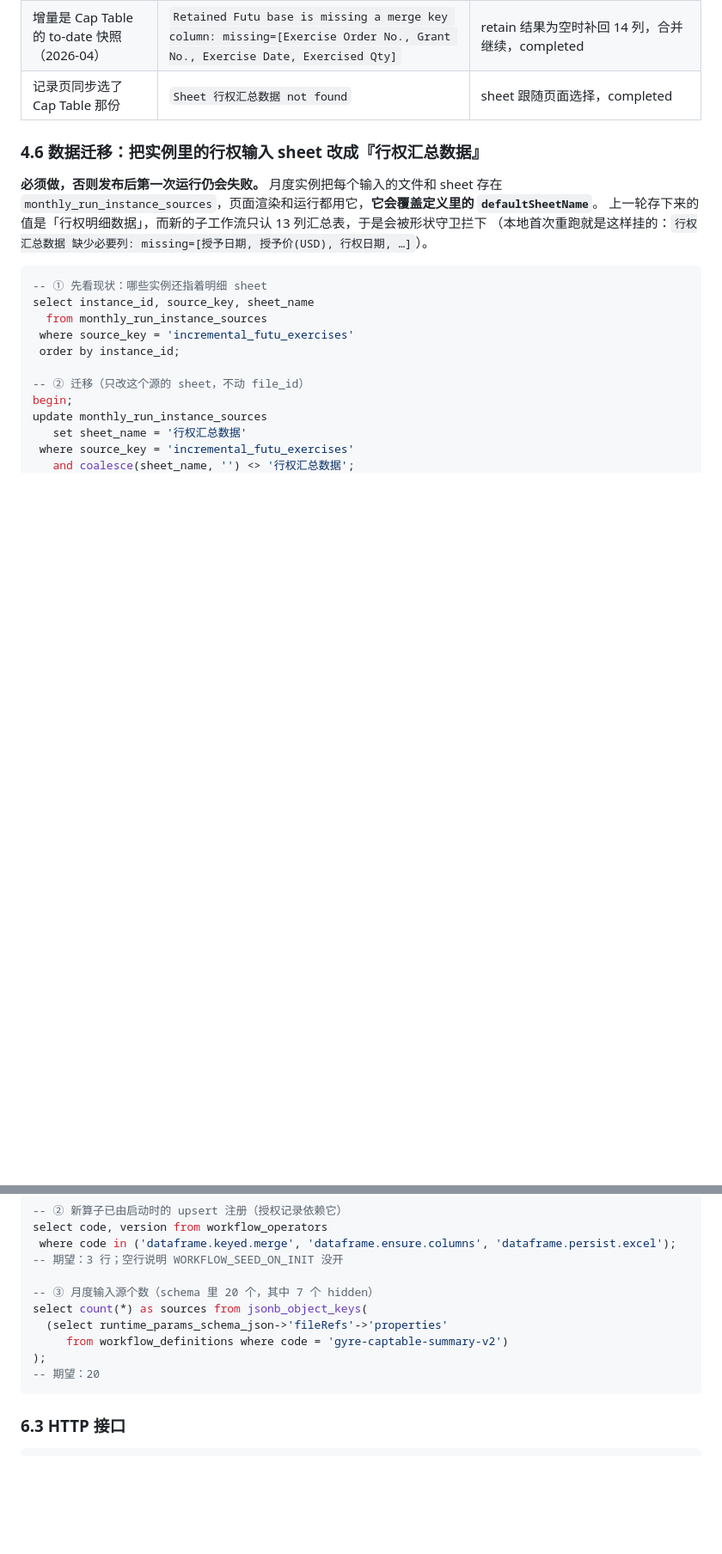
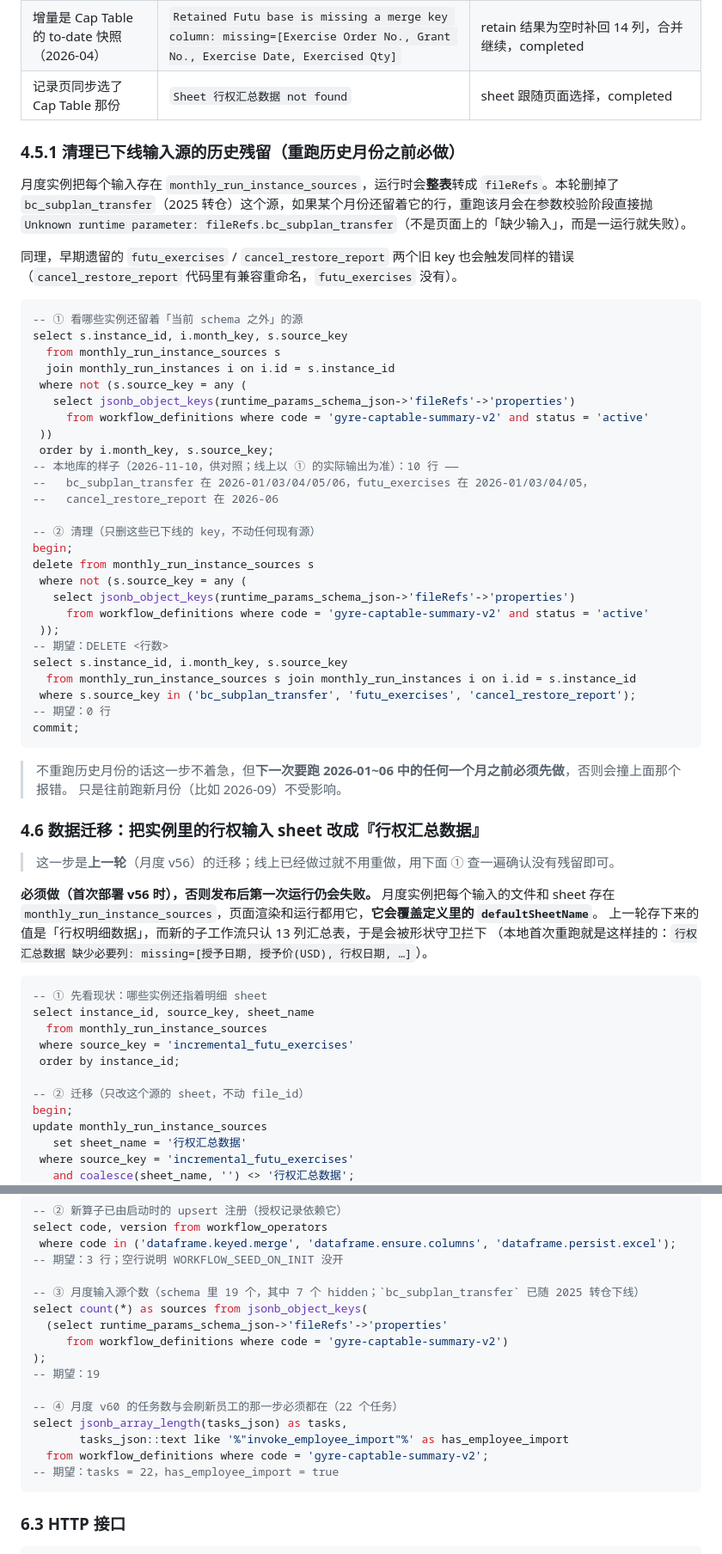
Before and after one commit to wayblink/gyre, a Markdown page: DEPLOY-RUNBOOK.md, 2 parts joined by grey strips. Shown at 86% size. Rendered like a GitHub page; blank space fills up the shorter version.

````diff
--- a/DEPLOY-RUNBOOK.md
+++ b/DEPLOY-RUNBOOK.md
@@ -302,9 +312,52 @@ psql "$DATABASE_URL" -f /tmp/publish.sql
 | 增量是 Cap Table 的 to-date 快照（2026-04） | `Retained Futu base is missing a merge key column: missing=[Exercise Order No., Grant No., Exercise Date, Exercised Qty]` | retain 结果为空时补回 14 列，合并继续，completed |
 | 记录页同步选了 Cap Table 那份 | `Sheet 行权汇总数据 not found` | sheet 跟随页面选择，completed |
 
+### 4.5.1 清理已下线输入源的历史残留（重跑历史月份之前必做）
+
+月度实例把每个输入存在 `monthly_run_instance_sources`，运行时会**整表**转成 `fileRefs`。本轮删掉了
+`bc_subplan_transfer`（2025 转仓）这个源，如果某个月份还留着它的行，重跑该月会在参数校验阶段直接抛
+`Unknown runtime parameter: fileRefs.bc_subplan_transfer`（不是页面上的「缺少输入」，而是一运行就失败）。
+
+同理，早期遗留的 `futu_exercises` / `cancel_restore_report` 两个旧 key 也会触发同样的错误
+（`cancel_restore_report` 代码里有兼容重命名，`futu_exercises` 没有）。
+
+```sql
+-- ① 看哪些实例还留着「当前 schema 之外」的源
+select s.instance_id, i.month_key, s.source_key
+  from monthly_run_instance_sources s
+  join monthly_run_instances i on i.id = s.instance_id
+ where not (s.source_key = any (
+   select jsonb_object_keys(runtime_params_schema_json->'fileRefs'->'properties')
+     from workflow_definitions where code = 'gyre-captable-summary-v2' and status = 'active'
+ ))
+ order by i.month_key, s.source_key;
+-- 本地库的样子（2026-11-10，供对照；线上以 ① 的实际输出为准）：10 行 ——
+--   bc_subplan_transfer 在 2026-01/03/04/05/06，futu_exercises 在 2026-01/03/04/05，
+--   cancel_restore_report 在 2026-06
+
+-- ② 清理（只删这些已下线的 key，不动任何现有源）
+begin;
+delete from monthly_run_instance_sources s
+ where not (s.source_key = any (
+   select jsonb_object_keys(runtime_params_schema_json->'fileRefs'->'properties')
+     from workflow_definitions where code = 'gyre-captable-summary-v2' and status = 'active'
+ ));
+-- 期望：DELETE <行数>
+select s.instance_id, i.month_key, s.source_key
+  from monthly_run_instance_sources s join monthly_run_instances i on i.id = s.instance_id
+ where s.source_key in ('bc_subplan_transfer', 'futu_exercises', 'cancel_restore_report');
+-- 期望：0 行
+commit;
+```
+
+> 不重跑历史月份的话这一步不着急，但**下一次要跑 2026-01~06 中的任何一个月之前必须先做**，否则会撞上面那个报错。
+> 只是往前跑新月份（比如 2026-09）不受影响。
+
 ### 4.6 数据迁移：把实例里的行权输入 sheet 改成『行权汇总数据』
 
-**必须做，否则发布后第一次运行仍会失败。** 月度实例把每个输入的文件和 sheet 存在
+> 这一步是**上一轮**（月度 v56）的迁移；线上已经做过就不用重做，用下面 ① 查一遍确认没有残留即可。
+
+**必须做（首次部署 v56 时），否则发布后第一次运行仍会失败。** 月度实例把每个输入的文件和 sheet 存在
 `monthly_run_instance_sources`，页面渲染和运行都用它，**它会覆盖定义里的 `defaultSheetName`**。
 上一轮存下来的值是「行权明细数据」，而新的子工作流只认 13 列汇总表，于是会被形状守卫拦下
 （本地首次重跑就是这样挂的：`行权汇总数据 缺少必要列: missing=[授予日期, 授予价(USD), 行权日期, …]`）。
@@ -436,12 +491,18 @@ select code, version from workflow_operators
  where code in ('dataframe.keyed.merge', 'dataframe.ensure.columns', 'dataframe.persist.excel');
 -- 期望：3 行；空行说明 WORKFLOW_SEED_ON_INIT 没开
 
--- ③ 月度输入源个数（schema 里 20 个，其中 7 个 hidden）
+-- ③ 月度输入源个数（schema 里 19 个，其中 7 个 hidden；`bc_subplan_transfer` 已随 2025 转仓下线）
 select count(*) as sources from jsonb_object_keys(
   (select runtime_params_schema_json->'fileRefs'->'properties'
      from workflow_definitions where code = 'gyre-captable-summary-v2')
 );
--- 期望：20
+-- 期望：19
+
+-- ④ 月度 v60 的任务数与会刷新员工的那一步必须都在（22 个任务）
+select jsonb_array_length(tasks_json) as tasks,
+       tasks_json::text like '%"invoke_employee_import"%' as has_employee_import
+  from workflow_definitions where code = 'gyre-captable-summary-v2';
+-- 期望：tasks = 22，has_employee_import = true
 ```
 
 ### 6.3 HTTP 接口
````
Also changed, not shown: other parts of DEPLOY-RUNBOOK.md (+59 -25 lines).
